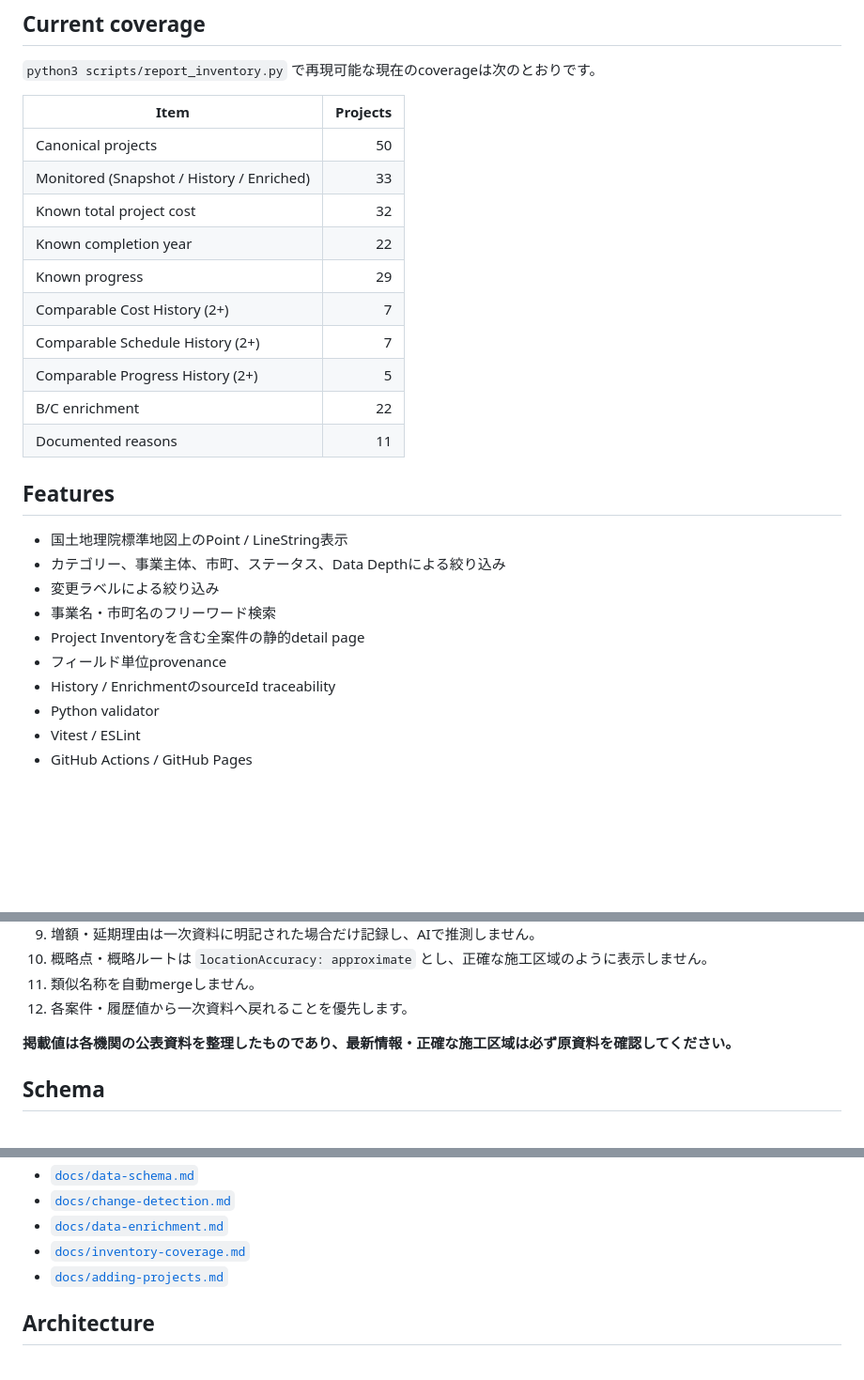
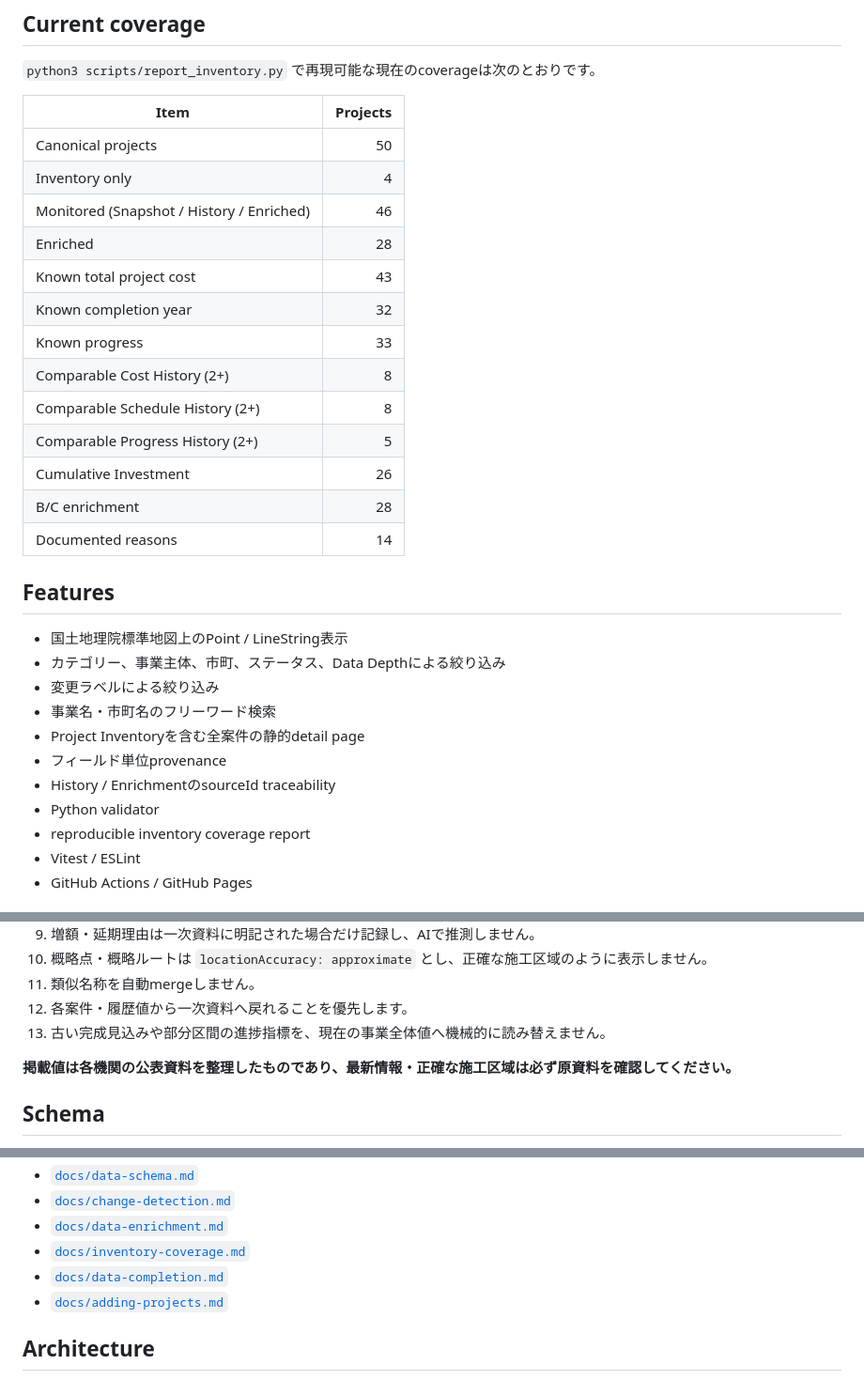
Before and after one commit to ryotamatsuki/ehime-civil-works-monitor, a Markdown page: README.md, 3 parts joined by grey strips. Shown at 94% size. Drawn GitHub-style; blank space fills up the shorter version.

Commit message:
docs: update README for Phase 2.3

```diff
--- a/README.md
+++ b/README.md
@@ -70,15 +86,18 @@ Data DepthはJSONに固定保存せず、現在の収録データからderiveし
 | Item | Projects |
 | --- | ---: |
 | Canonical projects | 50 |
-| Monitored (Snapshot / History / Enriched) | 33 |
-| Known total project cost | 32 |
-| Known completion year | 22 |
-| Known progress | 29 |
-| Comparable Cost History (2+) | 7 |
-| Comparable Schedule History (2+) | 7 |
+| Inventory only | 4 |
+| Monitored (Snapshot / History / Enriched) | 46 |
+| Enriched | 28 |
+| Known total project cost | 43 |
+| Known completion year | 32 |
+| Known progress | 33 |
+| Comparable Cost History (2+) | 8 |
+| Comparable Schedule History (2+) | 8 |
 | Comparable Progress History (2+) | 5 |
-| B/C enrichment | 22 |
-| Documented reasons | 11 |
+| Cumulative Investment | 26 |
+| B/C enrichment | 28 |
+| Documented reasons | 14 |
 
 ## Features
 
@@ -90,6 +109,7 @@ Data DepthはJSONに固定保存せず、現在の収録データからderiveし
 - フィールド単位provenance
 - History / EnrichmentのsourceId traceability
 - Python validator
+- reproducible inventory coverage report
 - Vitest / ESLint
 - GitHub Actions / GitHub Pages
 
@@ -107,6 +127,7 @@ Data DepthはJSONに固定保存せず、現在の収録データからderiveし
 10. 概略点・概略ルートは `locationAccuracy: approximate` とし、正確な施工区域のように表示しません。
 11. 類似名称を自動mergeしません。
 12. 各案件・履歴値から一次資料へ戻れることを優先します。
+13. 古い完成見込みや部分区間の進捗指標を、現在の事業全体値へ機械的に読み替えません。
 
 **掲載値は各機関の公表資料を整理したものであり、最新情報・正確な施工区域は必ず原資料を確認してください。**
 
@@ -144,6 +165,7 @@ See:
 - [`docs/change-detection.md`](docs/change-detection.md)
 - [`docs/data-enrichment.md`](docs/data-enrichment.md)
 - [`docs/inventory-coverage.md`](docs/inventory-coverage.md)
+- [`docs/data-completion.md`](docs/data-completion.md)
 - [`docs/adding-projects.md`](docs/adding-projects.md)
 
 ## Architecture
```
Also changed, not shown: other parts of README.md (+20 -4 lines).
